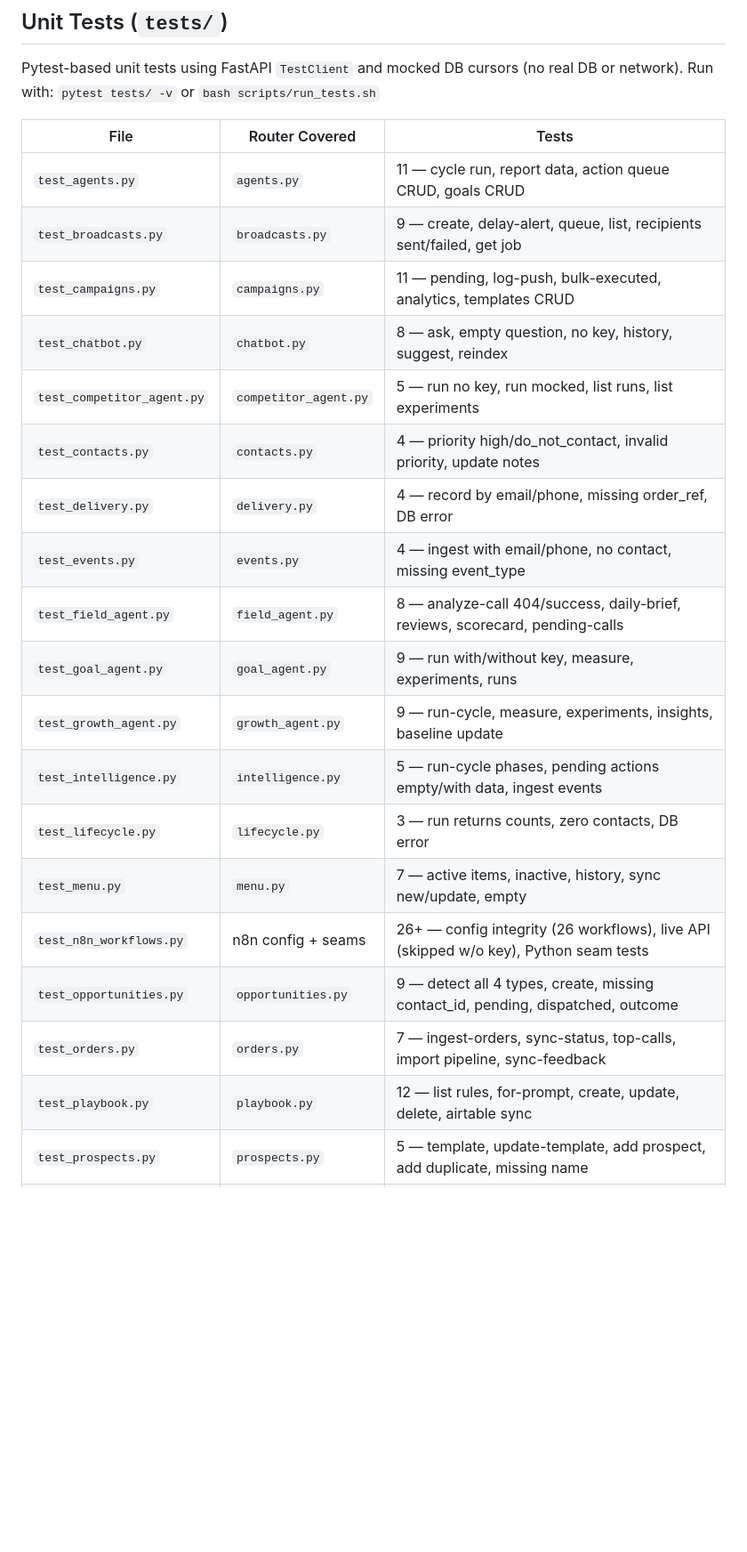
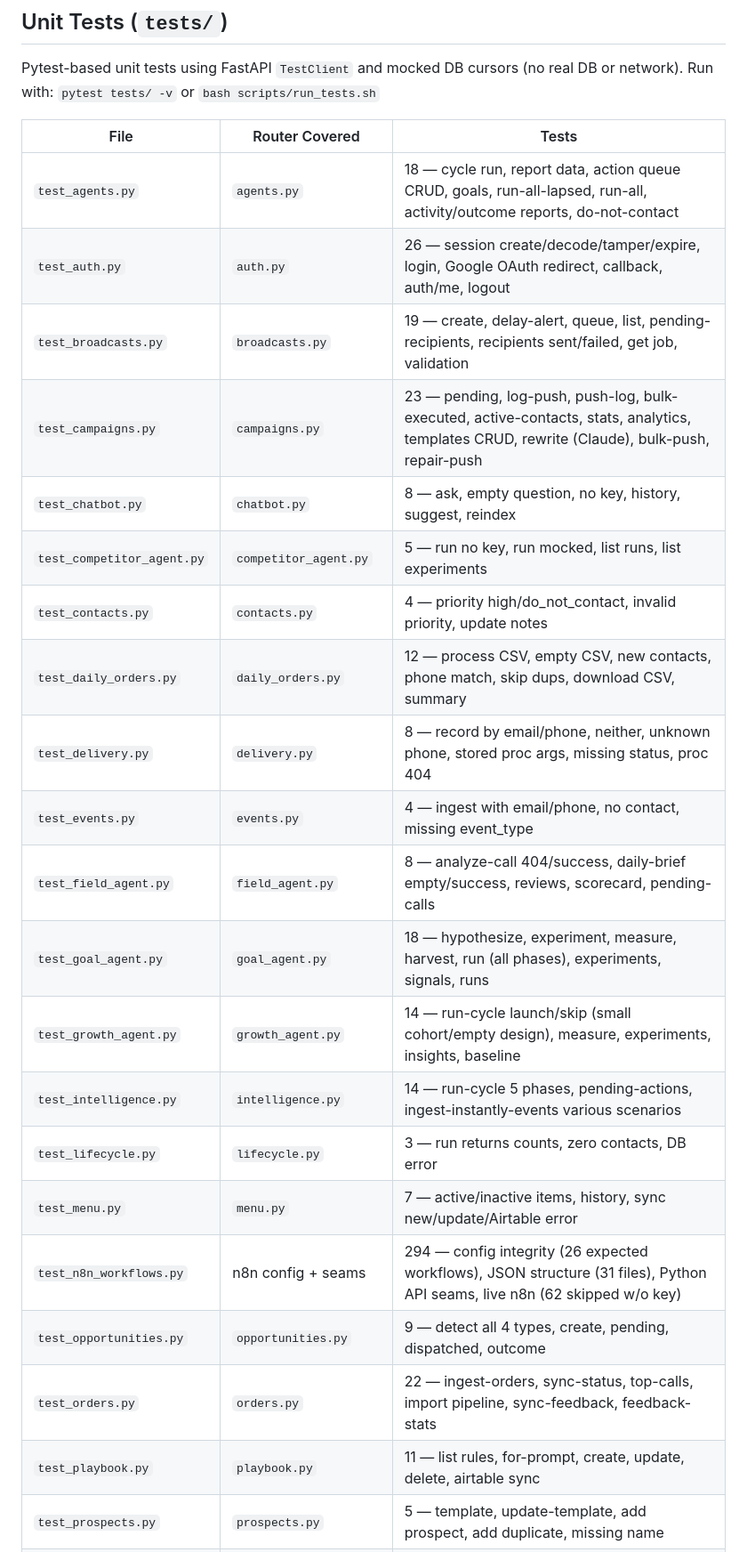
Before and after one commit to vivek-dataskate/DabbahWala, a Markdown page: TESTS.md, the part around one of its changes. Shown at 89% size. GitHub-like rendering; blank space fills up the shorter version.

```diff
--- a/TESTS.md
+++ b/TESTS.md
@@ -7,22 +7,24 @@ Run with: `pytest tests/ -v` or `bash scripts/run_tests.sh`
 
 | File | Router Covered | Tests |
 |------|----------------|-------|
-| `test_agents.py` | `agents.py` | 11 — cycle run, report data, action queue CRUD, goals CRUD |
-| `test_broadcasts.py` | `broadcasts.py` | 9 — create, delay-alert, queue, list, recipients sent/failed, get job |
-| `test_campaigns.py` | `campaigns.py` | 11 — pending, log-push, bulk-executed, analytics, templates CRUD |
+| `test_agents.py` | `agents.py` | 18 — cycle run, report data, action queue CRUD, goals, run-all-lapsed, run-all, activity/outcome reports, do-not-contact |
+| `test_auth.py` | `auth.py` | 26 — session create/decode/tamper/expire, login, Google OAuth redirect, callback, auth/me, logout |
+| `test_broadcasts.py` | `broadcasts.py` | 19 — create, delay-alert, queue, list, pending-recipients, recipients sent/failed, get job, validation |
+| `test_campaigns.py` | `campaigns.py` | 23 — pending, log-push, push-log, bulk-executed, active-contacts, stats, analytics, templates CRUD, rewrite (Claude), bulk-push, repair-push |
 | `test_chatbot.py` | `chatbot.py` | 8 — ask, empty question, no key, history, suggest, reindex |
 | `test_competitor_agent.py` | `competitor_agent.py` | 5 — run no key, run mocked, list runs, list experiments |
 | `test_contacts.py` | `contacts.py` | 4 — priority high/do_not_contact, invalid priority, update notes |
-| `test_delivery.py` | `delivery.py` | 4 — record by email/phone, missing order_ref, DB error |
+| `test_daily_orders.py` | `daily_orders.py` | 12 — process CSV, empty CSV, new contacts, phone match, skip dups, download CSV, summary |
+| `test_delivery.py` | `delivery.py` | 8 — record by email/phone, neither, unknown phone, stored proc args, missing status, proc 404 |
 | `test_events.py` | `events.py` | 4 — ingest with email/phone, no contact, missing event_type |
-| `test_field_agent.py` | `field_agent.py` | 8 — analyze-call 404/success, daily-brief, reviews, scorecard, pending-calls |
-| `test_goal_agent.py` | `goal_agent.py` | 9 — run with/without key, measure, experiments, runs |
-| `test_growth_agent.py` | `growth_agent.py` | 9 — run-cycle, measure, experiments, insights, baseline update |
-| `test_intelligence.py` | `intelligence.py` | 5 — run-cycle phases, pending actions empty/with data, ingest events |
+| `test_field_agent.py` | `field_agent.py` | 8 — analyze-call 404/success, daily-brief empty/success, reviews, scorecard, pending-calls |
+| `test_goal_agent.py` | `goal_agent.py` | 18 — hypothesize, experiment, measure, harvest, run (all phases), experiments, signals, runs |
+| `test_growth_agent.py` | `growth_agent.py` | 14 — run-cycle launch/skip (small cohort/empty design), measure, experiments, insights, baseline |
+| `test_intelligence.py` | `intelligence.py` | 14 — run-cycle 5 phases, pending-actions, ingest-instantly-events various scenarios |
 | `test_lifecycle.py` | `lifecycle.py` | 3 — run returns counts, zero contacts, DB error |
-| `test_menu.py` | `menu.py` | 7 — active items, inactive, history, sync new/update, empty |
-| `test_n8n_workflows.py` | n8n config + seams | 26+ — config integrity (26 workflows), live API (skipped w/o key), Python seam tests |
-| `test_opportunities.py` | `opportunities.py` | 9 — detect all 4 types, create, missing contact_id, pending, dispatched, outcome |
-| `test_orders.py` | `orders.py` | 7 — ingest-orders, sync-status, top-calls, import pipeline, sync-feedback |
-| `test_playbook.py` | `playbook.py` | 12 — list rules, for-prompt, create, update, delete, airtable sync |
+| `test_menu.py` | `menu.py` | 7 — active/inactive items, history, sync new/update/Airtable error |
+| `test_n8n_workflows.py` | n8n config + seams | 294 — config integrity (26 expected workflows), JSON structure (31 files), Python API seams, live n8n (62 skipped w/o key) |
+| `test_opportunities.py` | `opportunities.py` | 9 — detect all 4 types, create, pending, dispatched, outcome |
+| `test_orders.py` | `orders.py` | 22 — ingest-orders, sync-status, top-calls, import pipeline, sync-feedback, feedback-stats |
+| `test_playbook.py` | `playbook.py` | 11 — list rules, for-prompt, create, update, delete, airtable sync |
 | `test_prospects.py` | `prospects.py` | 5 — template, update-template, add prospect, add duplicate, missing name |
```
Also changed, not shown: other parts of TESTS.md (+14 -7 lines), plan.md (added, +56 -0 lines).
